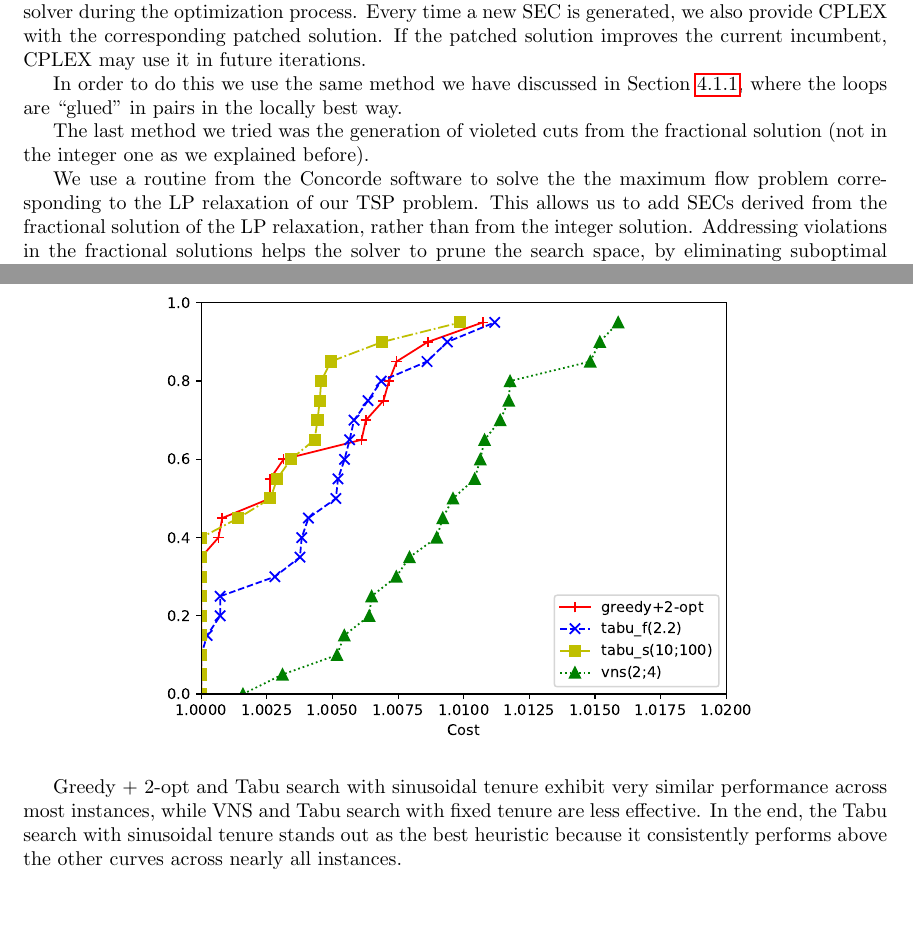
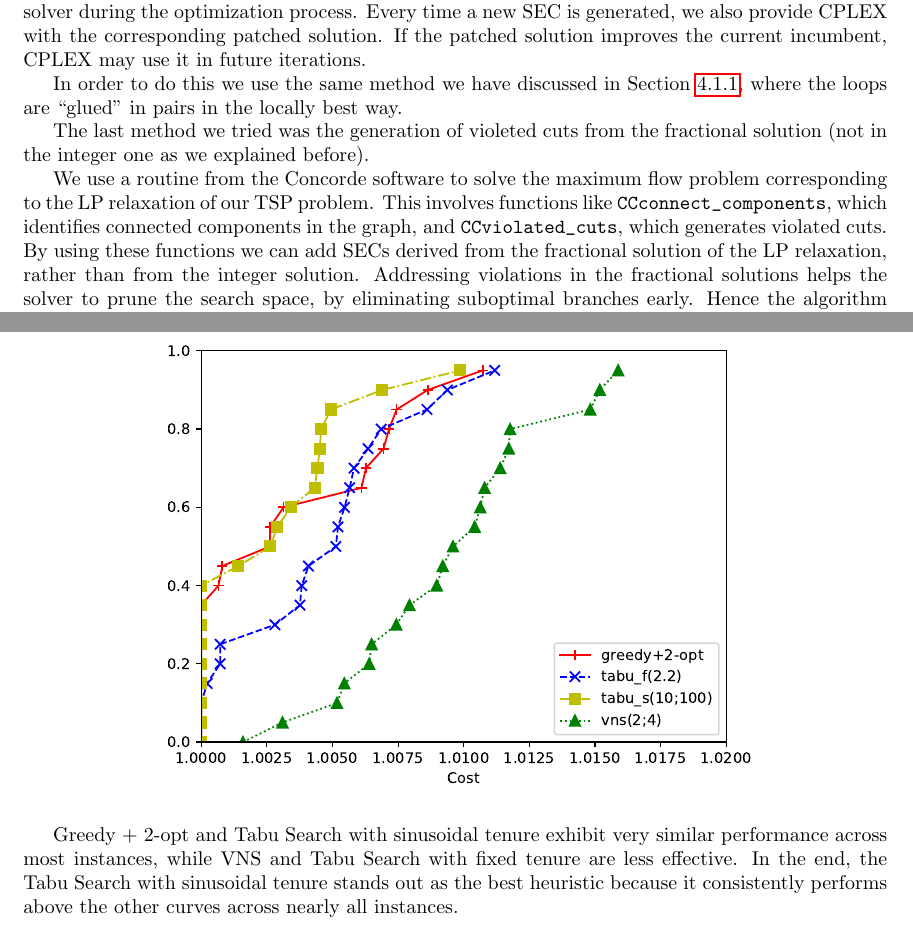
Before and after one commit to andreastocco01/or2, a LaTeX thesis (latex/thesis.tex): two parts of pages 15 and 26 of 29, joined at a grey line, cut so that both start at the same text, the shorter picture padded with empty space. Compiled offline with pdfLaTeX.

Commit message:
thesis: add concorde functions

```diff
--- a/latex/thesis.tex
+++ b/latex/thesis.tex
@@ -575,9 +575,10 @@ The last method we tried was the generation of violeted cuts from the fractional
 
 % It is possible to show that \textit{the separation problem for finding a violated subtour elimination
 % constraint can be reduced to a maximum flow problem} \cite{}.
-We use a routine from the Concorde software to solve the the maximum flow problem
-corresponding to the LP relaxation of our TSP problem. This allows us to
-add SECs derived from the fractional solution of the LP relaxation, rather than from the integer solution.
+We use a routine from the Concorde software to solve the maximum flow problem
+corresponding to the LP relaxation of our TSP problem. This involves functions like \verb|CCconnect_components|,
+which identifies connected components in the graph, and \verb|CCviolated_cuts|, which generates violated cuts.
+By using these functions we can add SECs derived from the fractional solution of the LP relaxation, rather than from the integer solution.
 Addressing violations in the fractional solutions helps the solver to prune the search space, by eliminating
 suboptimal branches early. Hence the algorithm can converge to the optimal solution more efficiently.
 
@@ -943,9 +944,9 @@ all the heuristic algorithms discussed previously.
         \includegraphics[width=340pt]{assets/res_bestheu.pdf}
 \end{figure*}
 
-Greedy + 2-opt and Tabu search with sinusoidal tenure exhibit very similar performance
-across most instances, while VNS and Tabu search with fixed tenure are less effective.
-In the end, the Tabu search with sinusoidal tenure stands out as the best heuristic
+Greedy + 2-opt and Tabu Search with sinusoidal tenure exhibit very similar performance
+across most instances, while VNS and Tabu Search with fixed tenure are less effective.
+In the end, the Tabu Search with sinusoidal tenure stands out as the best heuristic
 because it consistently performs above the other curves across nearly all
 instances.
 
```
Also changed, not shown: latex/thesis.tex (18 more changed lines).
